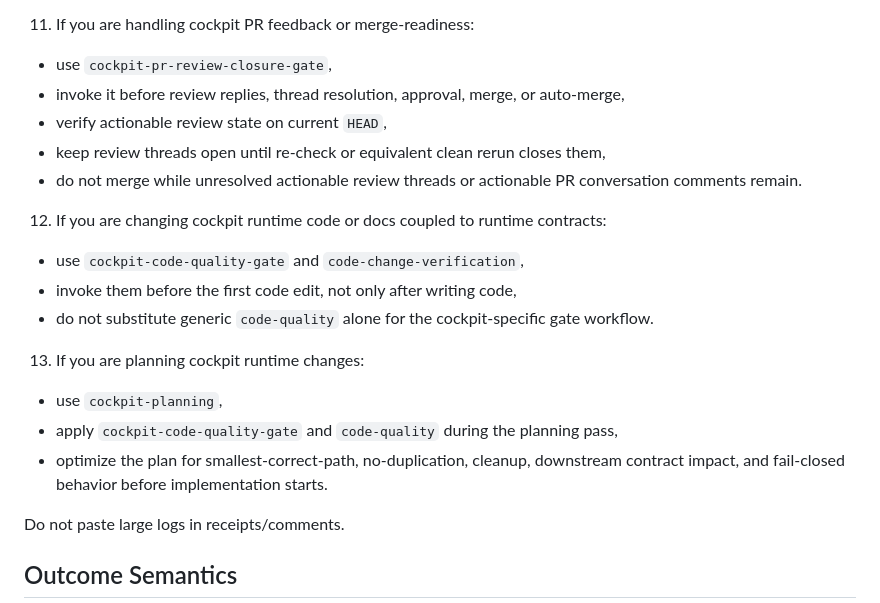
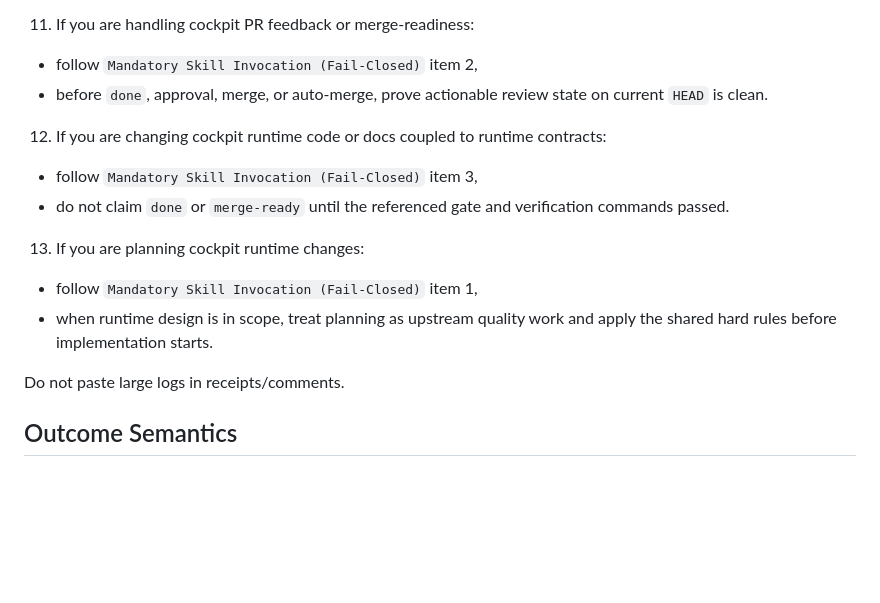
Before and after one commit to future3OOO/agentic-cockpit, a Markdown page: AGENTS.md, the part around the change. Rendered like a GitHub page; blank space fills up the shorter version.

Commit message:
docs: de-duplicate PR46 doctrine fixes

```diff
--- a/AGENTS.md
+++ b/AGENTS.md
@@ -176,19 +176,14 @@ When a task matches one of the cockpit repo skills below, agents must invoke tha
 - prove unknown or unparsed content stays blocking unless the contract explicitly marks it disposable,
 - do not call it merge-ready from happy-path tests alone.
 11. If you are handling cockpit PR feedback or merge-readiness:
-- use `cockpit-pr-review-closure-gate`,
-- invoke it before review replies, thread resolution, approval, merge, or auto-merge,
-- verify actionable review state on current `HEAD`,
-- keep review threads open until re-check or equivalent clean rerun closes them,
-- do not merge while unresolved actionable review threads or actionable PR conversation comments remain.
+- follow `Mandatory Skill Invocation (Fail-Closed)` item 2,
+- before `done`, approval, merge, or auto-merge, prove actionable review state on current `HEAD` is clean.
 12. If you are changing cockpit runtime code or docs coupled to runtime contracts:
-- use `cockpit-code-quality-gate` and `code-change-verification`,
-- invoke them before the first code edit, not only after writing code,
-- do not substitute generic `code-quality` alone for the cockpit-specific gate workflow.
+- follow `Mandatory Skill Invocation (Fail-Closed)` item 3,
+- do not claim `done` or `merge-ready` until the referenced gate and verification commands passed.
 13. If you are planning cockpit runtime changes:
-- use `cockpit-planning`,
-- apply `cockpit-code-quality-gate` and `code-quality` during the planning pass,
-- optimize the plan for smallest-correct-path, no-duplication, cleanup, downstream contract impact, and fail-closed behavior before implementation starts.
+- follow `Mandatory Skill Invocation (Fail-Closed)` item 1,
+- when runtime design is in scope, treat planning as upstream quality work and apply the shared hard rules before implementation starts.
 
 Do not paste large logs in receipts/comments.
 
```
Also changed, not shown: docs/agentic/RUNTIME_FUNCTION_REFERENCE.md (+1 -1 lines), 1 other file.
